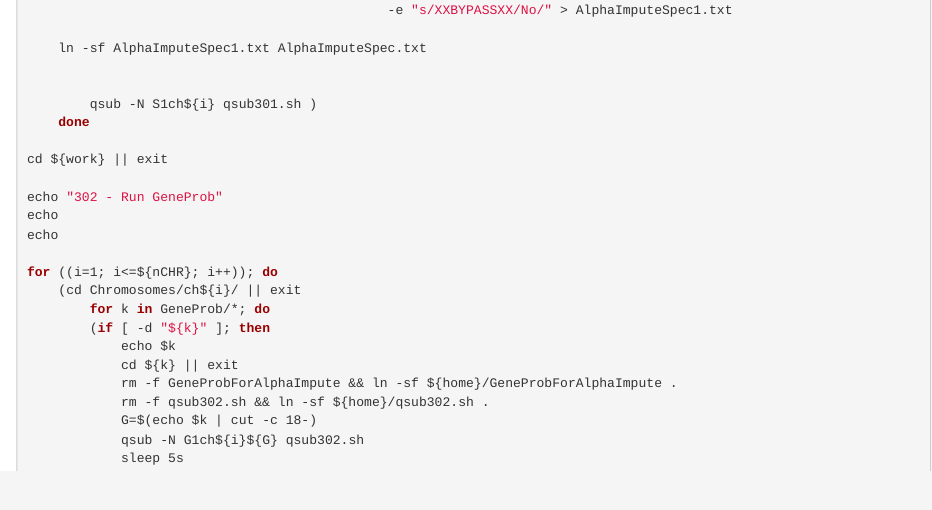
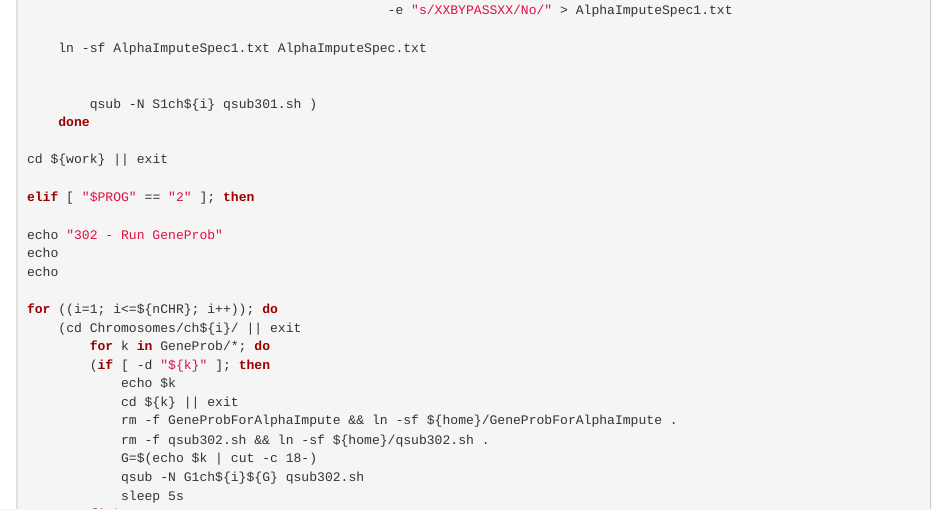
Before and after one commit to timknut/geno_imputation, an R Markdown document (scripts/alphaimpute_cluster_run.Rmd): the page in a window 1100 px wide, from 1170 px down. Rendered offline with R 4.5, knitr and Pandoc, with nearby package versions.

Commit message:
Update alphaimpute_cluster_run.Rmd

```diff
--- a/scripts/alphaimpute_cluster_run.Rmd
+++ b/scripts/alphaimpute_cluster_run.Rmd
@@ -60,6 +60,8 @@ for ((i=1; i<=${nCHR}; i++)); do
 	done
 
 cd ${work} || exit
+
+elif [ "$PROG" == "2" ]; then
 
 echo "302 - Run GeneProb"
 echo
```
